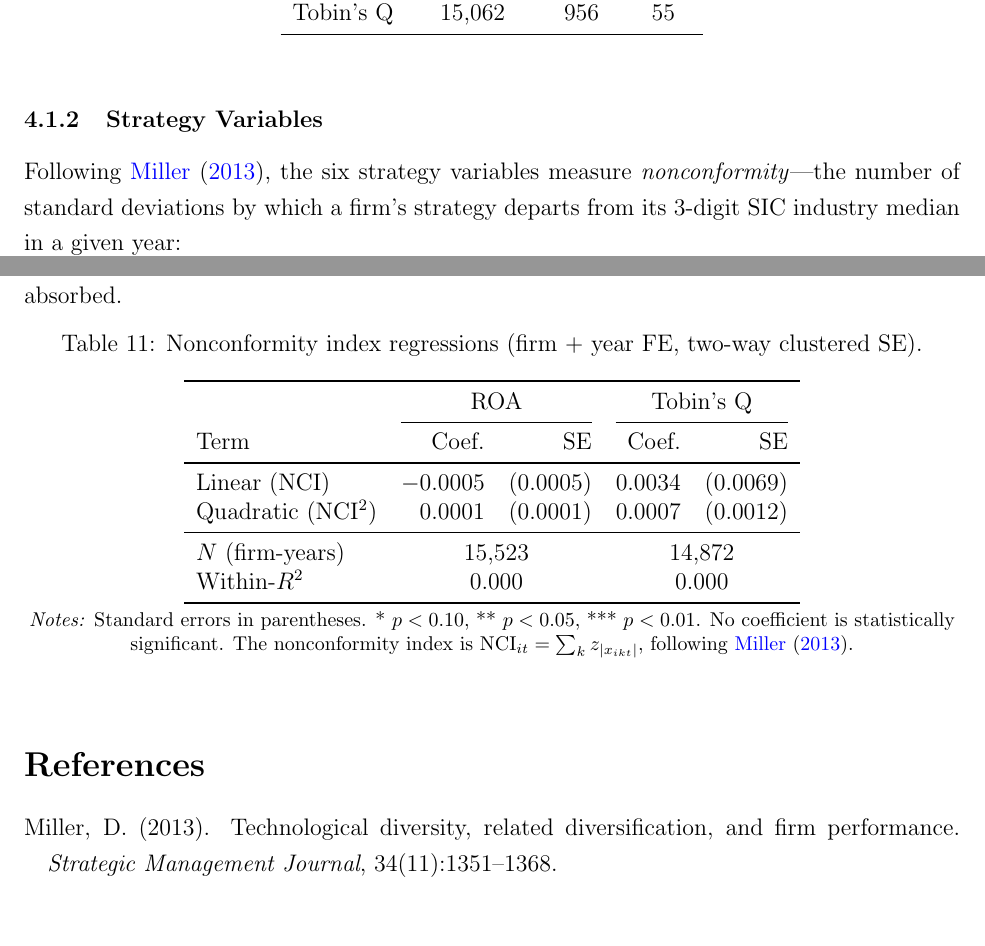
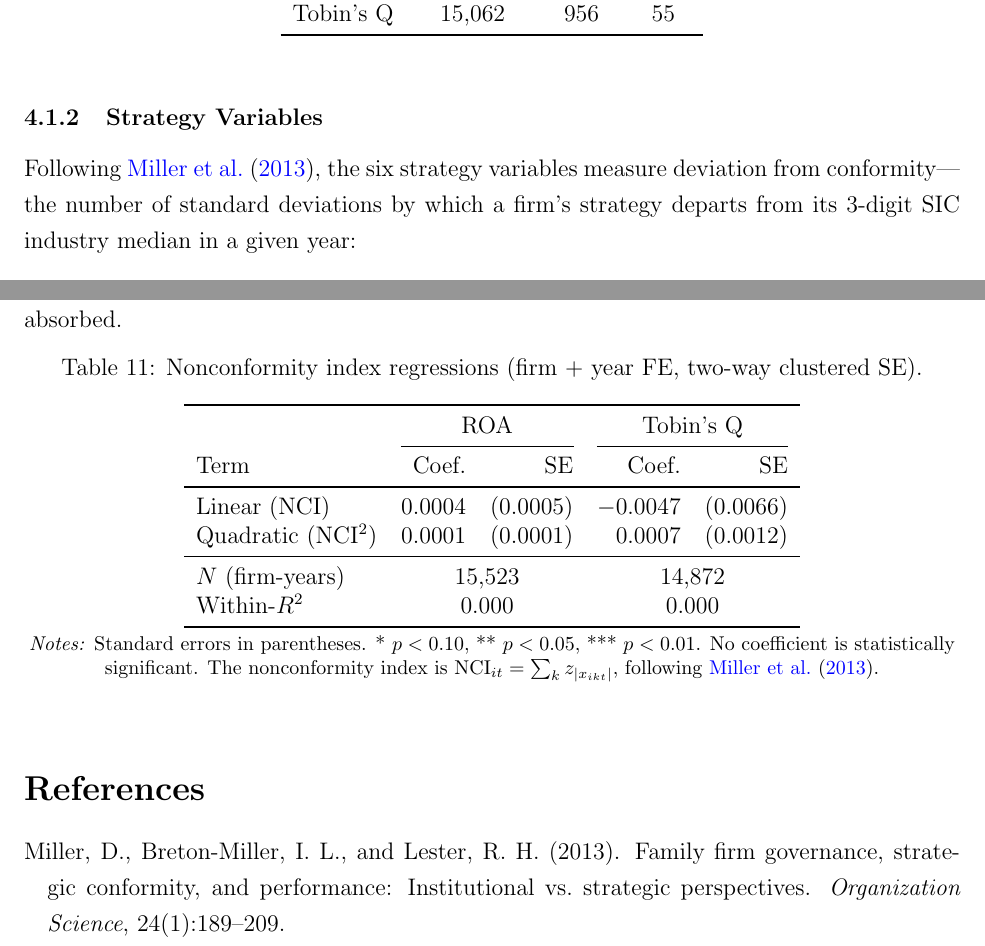
Before and after one commit to xznbrrr/OD, a LaTeX document (paper.tex): two parts of pages 7 and 13 of 13, joined at a grey line, cut so that both start at the same text, the shorter picture padded with empty space. Compiled offline with pdfLaTeX.

```diff
--- a/paper.tex
+++ b/paper.tex
@@ -196,6 +196,6 @@
 
 \subsubsection{Strategy Variables}
 
-Following \citet{miller2013}, the six strategy variables measure \emph{nonconformity}---the number of standard deviations by which a firm's strategy departs from its 3-digit SIC industry median in a given year:
+Following \citet{miller2013}, the six strategy variables measure deviation from conformity---the number of standard deviations by which a firm's strategy departs from its 3-digit SIC industry median in a given year:
 \begin{equation}
     x_{ikt} = \frac{r_{ikt} - \text{median}_{kt}(r)}{\text{SD}_{kt}(r)},
@@ -463,8 +463,8 @@
 \cmidrule(lr){2-3} \cmidrule(lr){4-5}
 Term & Coef. & SE & Coef. & SE \\
 \midrule
-Linear (NCI)          & $-$0.0005 & (0.0005) &  0.0034  & (0.0069) \\
-Quadratic (NCI$^2$)   &    0.0001 & (0.0001) &  0.0007  & (0.0012) \\
+Linear (NCI)          &  0.0004 & (0.0005) & $-$0.0047  & (0.0066) \\
+Quadratic (NCI$^2$)   &  0.0001 & (0.0001) &  0.0007  & (0.0012) \\
 \midrule
 $N$ (firm-years) & \multicolumn{2}{c}{15,523} & \multicolumn{2}{c}{14,872} \\
 Within-$R^2$     & \multicolumn{2}{c}{0.000}  & \multicolumn{2}{c}{0.000} \\
@@ -480,10 +480,10 @@
 \bibliographystyle{apalike}
 \begin{thebibliography}{9}
 
-\bibitem[Miller, 2013]{miller2013}
-Miller, D. (2013).
-\newblock Technological diversity, related diversification, and firm performance.
-\newblock {\em Strategic Management Journal}, 34(11):1351--1368.
+\bibitem[Miller et~al., 2013]{miller2013}
+Miller, D., Breton-Miller, I.~L., and Lester, R.~H. (2013).
+\newblock Family firm governance, strategic conformity, and performance: Institutional vs.\ strategic perspectives.
+\newblock {\em Organization Science}, 24(1):189--209.
 
 \end{thebibliography}
 
```
Also changed, not shown: paper.tex (22 more changed lines).
